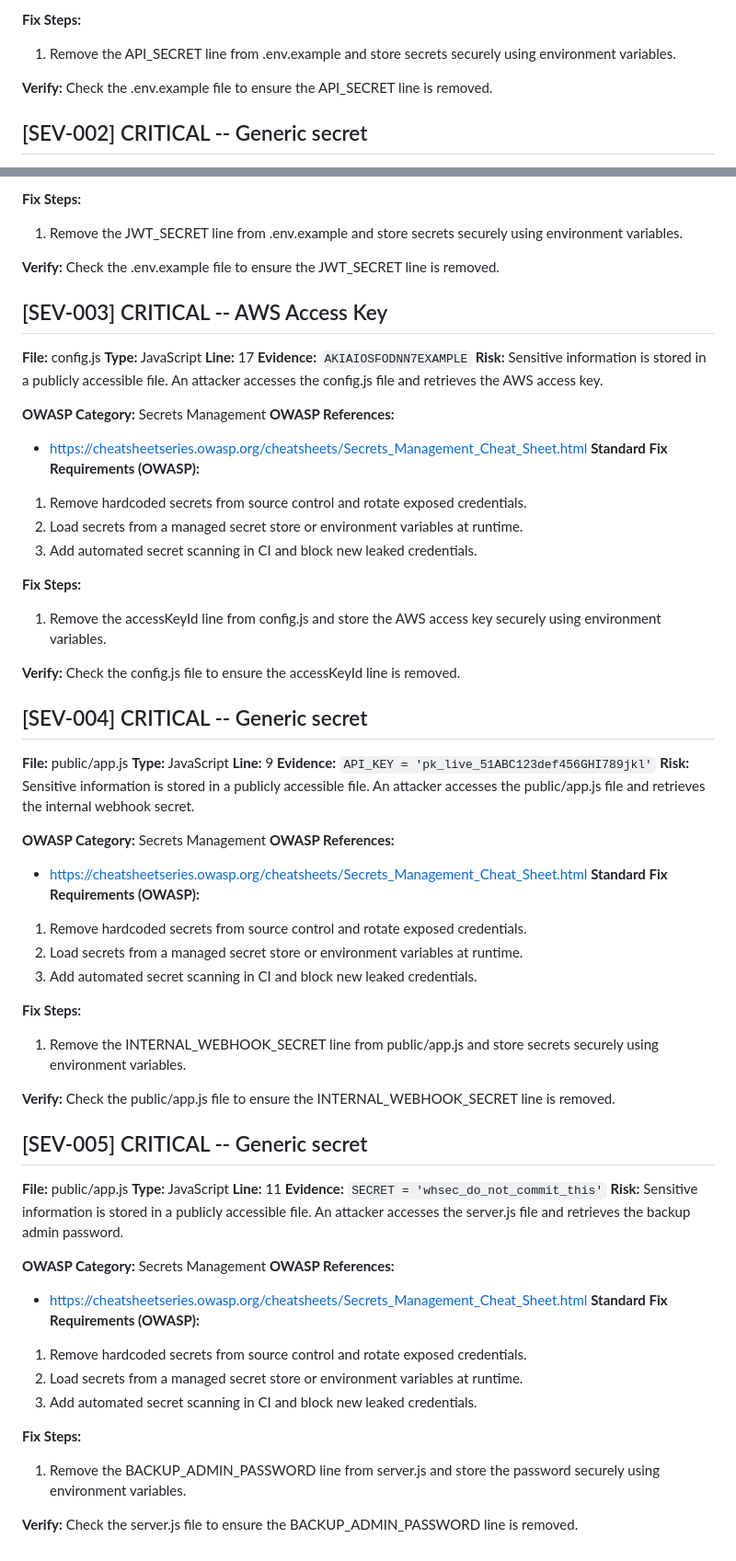
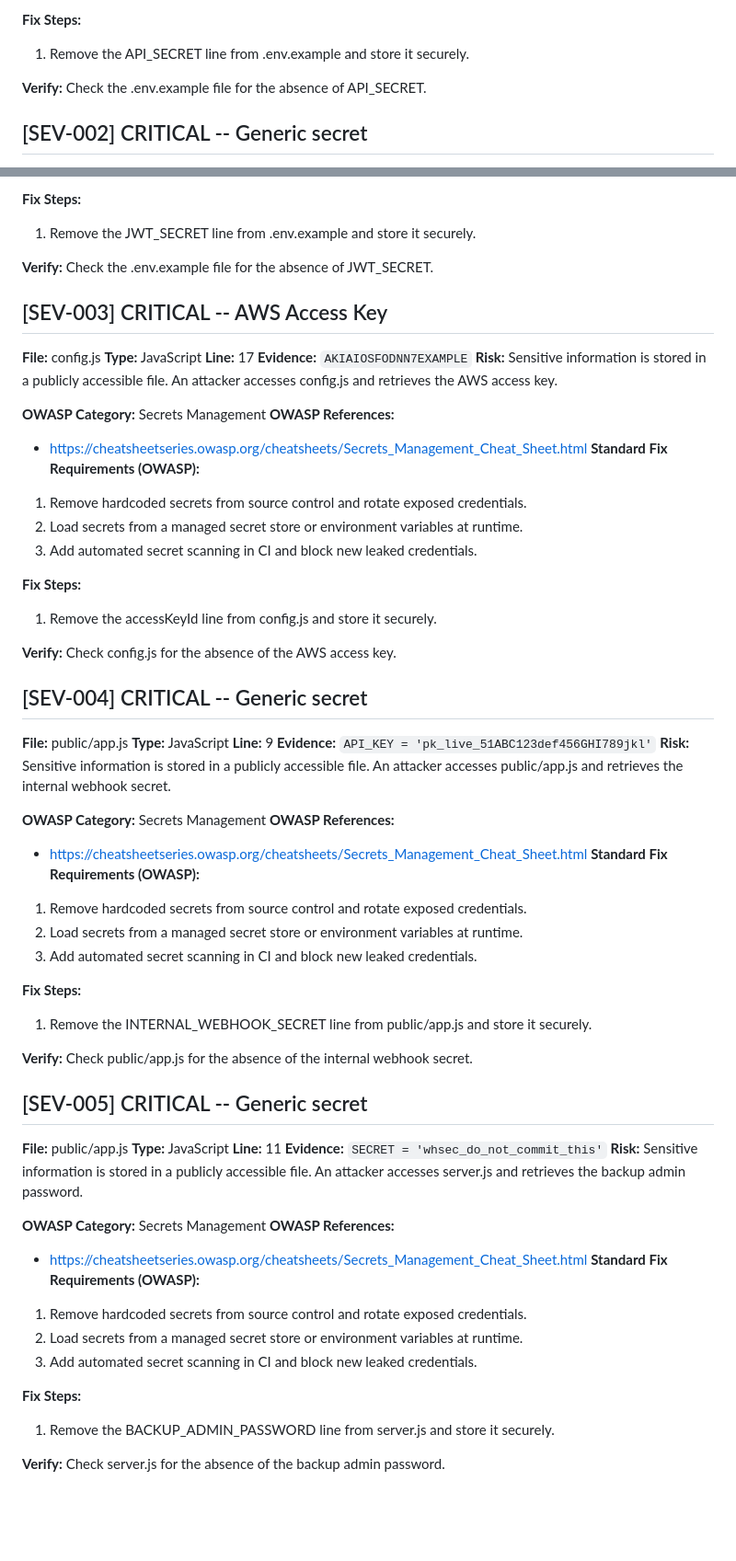
Before and after one commit to Preston-Miller/demo, a Markdown page: SECURITY_REPORT.md, 2 parts joined by grey strips. Shown at 92% size. Rendered like a GitHub page; blank space fills up the shorter version.

Commit message:
VibeSec: security report

```diff
--- a/SECURITY_REPORT.md
+++ b/SECURITY_REPORT.md
@@ -64,9 +64,9 @@ After fixing an issue, run its verification step before moving to the next issue
 3. Add automated secret scanning in CI and block new leaked credentials.
 
 **Fix Steps:**
-1. Remove the API_SECRET line from .env.example and store secrets securely using environment variables.
+1. Remove the API_SECRET line from .env.example and store it securely.
 
-**Verify:** Check the .env.example file to ensure the API_SECRET line is removed.
+**Verify:** Check the .env.example file for the absence of API_SECRET.
 
 ## [SEV-002] CRITICAL -- Generic secret
 
@@ -85,9 +85,9 @@ After fixing an issue, run its verification step before moving to the next issue
 3. Add automated secret scanning in CI and block new leaked credentials.
 
 **Fix Steps:**
-1. Remove the JWT_SECRET line from .env.example and store secrets securely using environment variables.
+1. Remove the JWT_SECRET line from .env.example and store it securely.
 
-**Verify:** Check the .env.example file to ensure the JWT_SECRET line is removed.
+**Verify:** Check the .env.example file for the absence of JWT_SECRET.
 
 ## [SEV-003] CRITICAL -- AWS Access Key
 
@@ -95,7 +95,7 @@ After fixing an issue, run its verification step before moving to the next issue
 **Type:** JavaScript
 **Line:** 17
 **Evidence:** `AKIAIOSFODNN7EXAMPLE`
-**Risk:** Sensitive information is stored in a publicly accessible file. An attacker accesses the config.js file and retrieves the AWS access key.
+**Risk:** Sensitive information is stored in a publicly accessible file. An attacker accesses config.js and retrieves the AWS access key.
 
 **OWASP Category:** Secrets Management
 **OWASP References:**
@@ -106,9 +106,9 @@ After fixing an issue, run its verification step before moving to the next issue
 3. Add automated secret scanning in CI and block new leaked credentials.
 
 **Fix Steps:**
-1. Remove the accessKeyId line from config.js and store the AWS access key securely using environment variables.
+1. Remove the accessKeyId line from config.js and store it securely.
 
-**Verify:** Check the config.js file to ensure the accessKeyId line is removed.
+**Verify:** Check config.js for the absence of the AWS access key.
 
 ## [SEV-004] CRITICAL -- Generic secret
 
@@ -116,7 +116,7 @@ After fixing an issue, run its verification step before moving to the next issue
 **Type:** JavaScript
 **Line:** 9
 **Evidence:** `API_KEY = 'pk_live_51ABC123def456GHI789jkl'`
-**Risk:** Sensitive information is stored in a publicly accessible file. An attacker accesses the public/app.js file and retrieves the internal webhook secret.
+**Risk:** Sensitive information is stored in a publicly accessible file. An attacker accesses public/app.js and retrieves the internal webhook secret.
 
 **OWASP Category:** Secrets Management
 **OWASP References:**
@@ -127,9 +127,9 @@ After fixing an issue, run its verification step before moving to the next issue
 3. Add automated secret scanning in CI and block new leaked credentials.
 
 **Fix Steps:**
-1. Remove the INTERNAL_WEBHOOK_SECRET line from public/app.js and store secrets securely using environment variables.
+1. Remove the INTERNAL_WEBHOOK_SECRET line from public/app.js and store it securely.
 
-**Verify:** Check the public/app.js file to ensure the INTERNAL_WEBHOOK_SECRET line is removed.
+**Verify:** Check public/app.js for the absence of the internal webhook secret.
 
 ## [SEV-005] CRITICAL -- Generic secret
 
@@ -137,7 +137,7 @@ After fixing an issue, run its verification step before moving to the next issue
 **Type:** JavaScript
 **Line:** 11
 **Evidence:** `SECRET = 'whsec_do_not_commit_this'`
-**Risk:** Sensitive information is stored in a publicly accessible file. An attacker accesses the server.js file and retrieves the backup admin password.
+**Risk:** Sensitive information is stored in a publicly accessible file. An attacker accesses server.js and retrieves the backup admin password.
 
 **OWASP Category:** Secrets Management
 **OWASP References:**
@@ -148,6 +148,6 @@ After fixing an issue, run its verification step before moving to the next issue
 3. Add automated secret scanning in CI and block new leaked credentials.
 
 **Fix Steps:**
-1. Remove the BACKUP_ADMIN_PASSWORD line from server.js and store the password securely using environment variables.
+1. Remove the BACKUP_ADMIN_PASSWORD line from server.js and store it securely.
 
-**Verify:** Check the server.js file to ensure the BACKUP_ADMIN_PASSWORD line is removed.
+**Verify:** Check server.js for the absence of the backup admin password.
```
Also changed, not shown: other parts of SECURITY_REPORT.md (+8 -8 lines).
